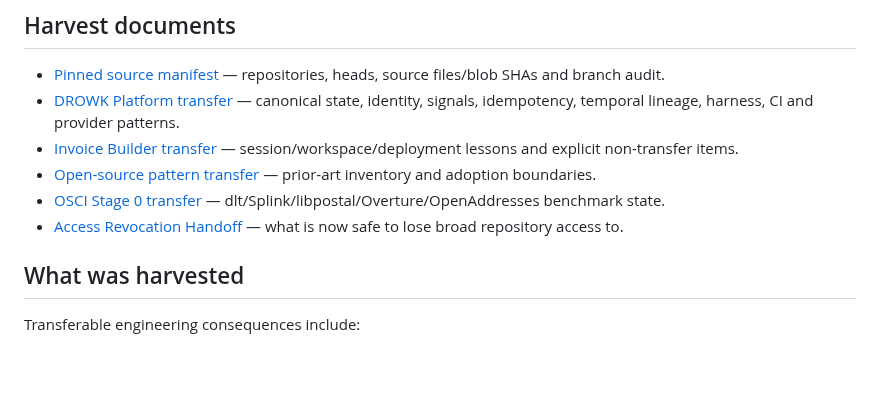
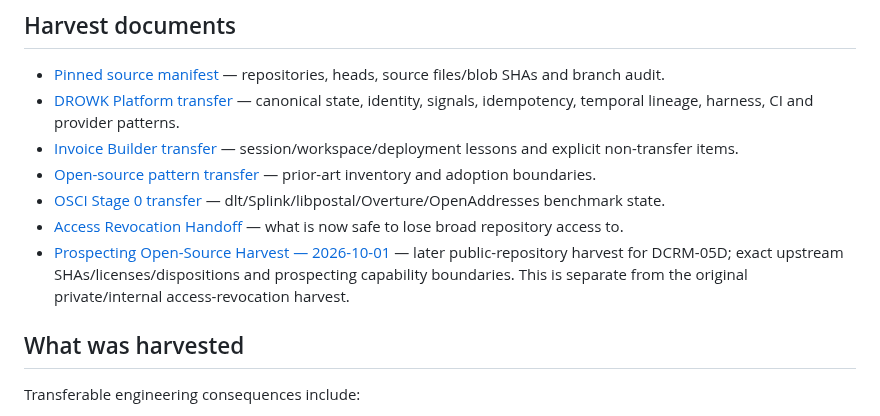
Before and after one commit to drowknet/drowk-crm, a Markdown page: docs/reference-harvest/README.md, the part around the change. GitHub-like rendering; blank space fills up the shorter version.

Commit message:
docs(harvest): link prospecting OSS follow-up

```diff
--- a/docs/reference-harvest/README.md
+++ b/docs/reference-harvest/README.md
@@ -27,6 +27,7 @@ Branches were also checked for unique ahead-of-main work. The only materially re
 - [Open-source pattern transfer](open-source-patterns-transfer.md) — prior-art inventory and adoption boundaries.
 - [OSCI Stage 0 transfer](osci-stage0-transfer.md) — dlt/Splink/libpostal/Overture/OpenAddresses benchmark state.
 - [Access Revocation Handoff](ACCESS_REVOCATION_HANDOFF.md) — what is now safe to lose broad repository access to.
+- [Prospecting Open-Source Harvest — 2026-10-01](PROSPECTING_OSS_HARVEST_2026-10-01.md) — later public-repository harvest for DCRM-05D; exact upstream SHAs/licenses/dispositions and prospecting capability boundaries. This is separate from the original private/internal access-revocation harvest.
 
 ## What was harvested
 
```
